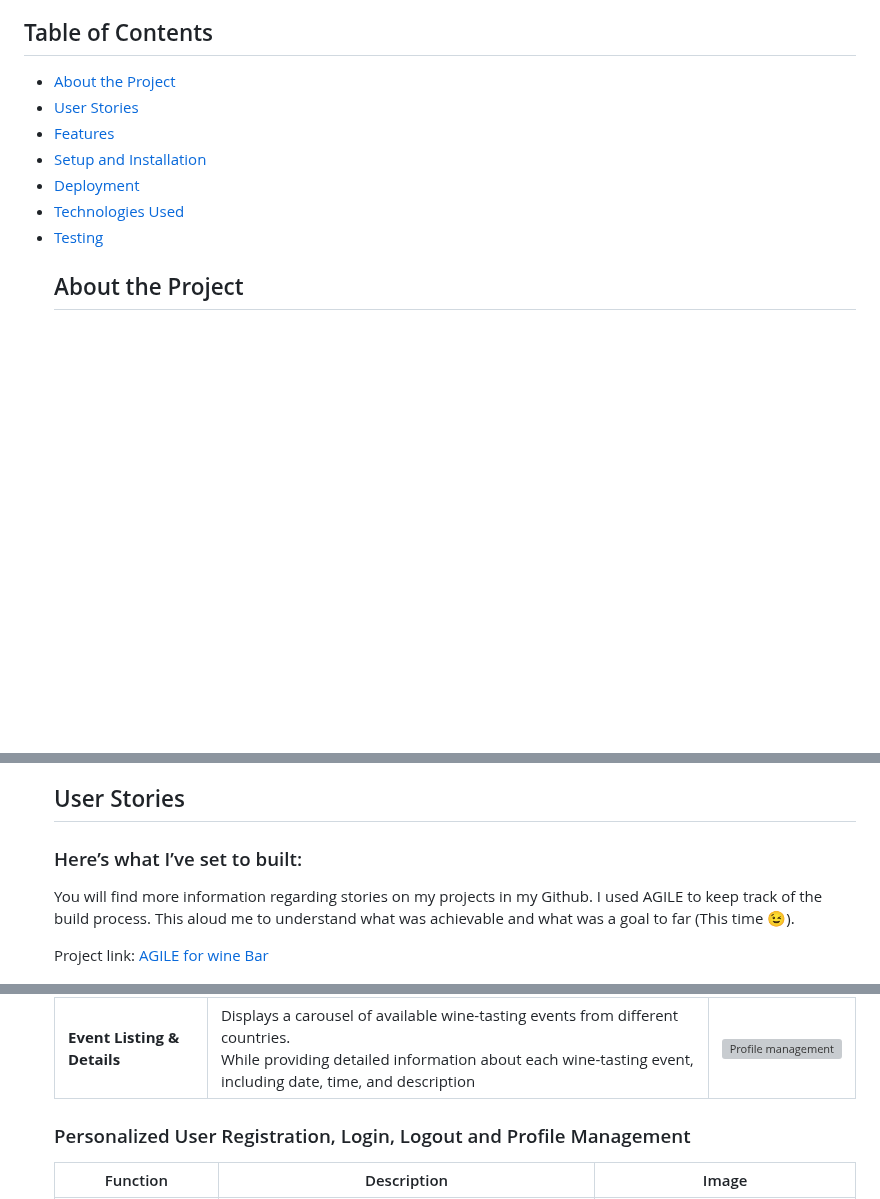
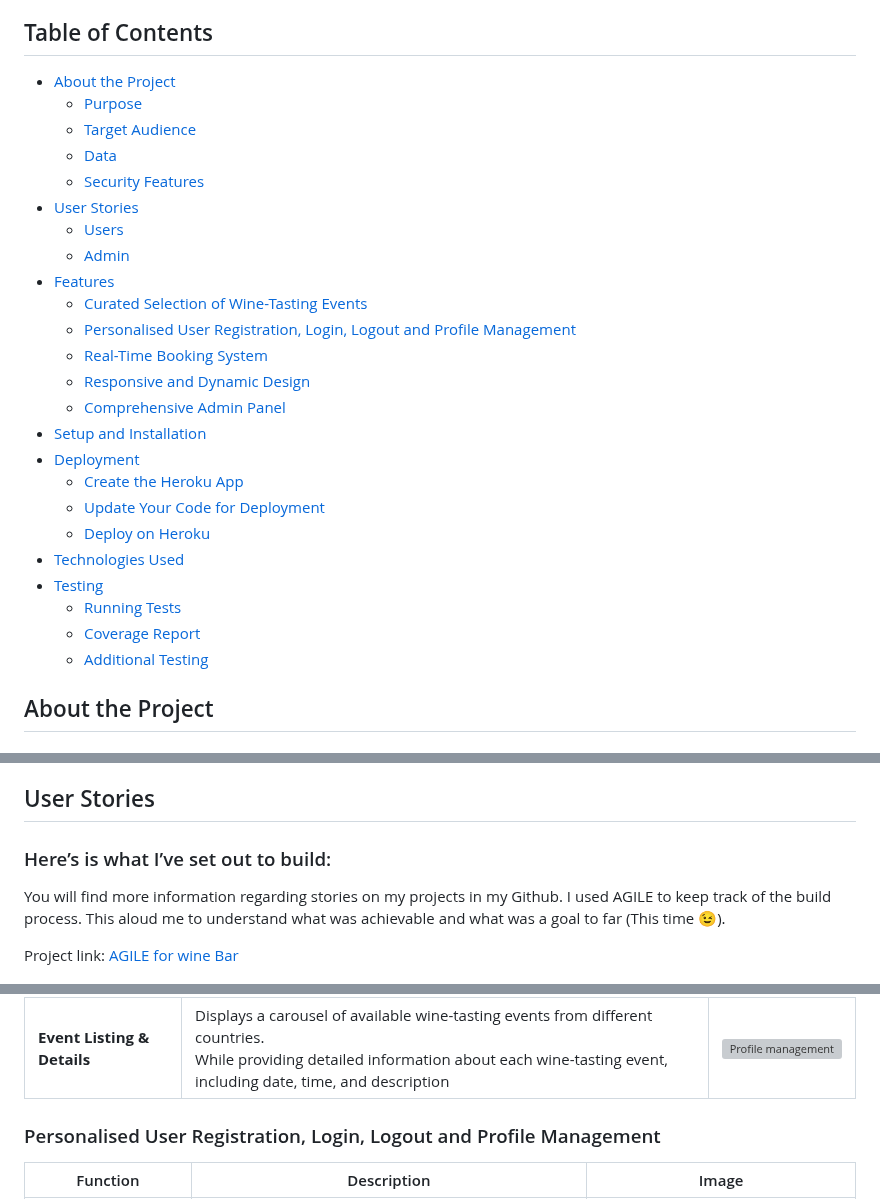
Before and after one commit to TerryLoc/wine-bar-project, a Markdown page: README.md, 3 parts joined by grey strips. Drawn GitHub-style; blank space fills up the shorter version; grey boxes are pictures that could not be loaded.

Commit message:
Doc: update sections links

```diff
--- a/README.md
+++ b/README.md
@@ -10,13 +10,47 @@ Live link: [Booking App site](https://the-wine-bar-5c52e3b945e9.herokuapp.com/)
 ## Table of Contents
 
 <ul>
-<li><a href="#about-the-project">About the Project</a></li> <li><a href="#user-stories">User Stories</a></li>
-<li><a href="#features">Features</a></li>
-<li><a href="#setup-and-installation">Setup and Installation</a></li>
-<li><a href="#deployment">Deployment</a></li>
+<li><a href="#about-the-project">About the Project</a>
+  <ul>
+    <li><a href="#purpose">Purpose</a></li>
+    <li><a href="#target-audience">Target Audience</a></li>
+    <li><a href="#data">Data</a></li>
+    <li><a href="#security-features">Security Features</a></li>
+  </ul>
+</li>
+<li><a href="#user-stories">User Stories</a>
+  <ul>
+    <li><a href="#users">Users</a></li>
+    <li><a href="#admin">Admin</a></li>
+  </ul>
+</li>
+<li><a href="#features">Features</a>
+  <ul>
+  <li><a href="#curated-selection-of-wine-tasting-events">Curated Selection of Wine-Tasting Events</a></li>
+    <li><a href="#personalised-user-registration-login-logout-and-profile-management">Personalised User Registration, Login, Logout and Profile Management</a></li>
+    <li><a href="#real-time-booking-system">Real-Time Booking System</a></li>
+    <li><a href="#responsive-and-dynamic-design">Responsive and Dynamic Design</a></li>
+    <li><a href="#comprehensive-admin-panel">Comprehensive Admin Panel</a></li>
+  </ul>
+</li>
+<li><a href="#setup-and-installation">Setup and Installation</a>
+</li>
+<li><a href="#deployment">Deployment</a>
+  <ul>
+    <li><a href="#create-the-heroku-app">Create the Heroku App</a></li>
+    <li><a href="#update-your-code-for-deployment">Update Your Code for Deployment</a></li>
+    <li><a href="#deploy-on-heroku">Deploy on Heroku</a></li>
+  </ul>
+</li>
 <li><a href="#technologies-used">Technologies Used</a></li>
-<li><a href="#testing">Testing</a></li>
-
+<li><a href="#testing">Testing</a>
+  <ul>
+    <li><a href="#running-tests">Running Tests</a></li>
+    <li><a href="#coverage-report">Coverage Report</a></li>
+    <li><a href="#additional-testing">Additional Testing</a></li>
+  </ul>
+</li>
+</ul>
 
 ## About the Project
 
@@ -54,7 +88,7 @@ Return to [Table of Contents](#table-of-contents)
 
 ## User Stories
 
-<h3>Here’s what I’ve set to built:</h3>
+<h3>Here’s is what I’ve set out to build:</h3>
 
 <p>You will find more information regarding stories on my projects in my Github. I used AGILE to keep track of the build process. This aloud me to understand what was achievable and what was a goal to far (This time 😉).</p>
 
@@ -91,7 +125,7 @@ Return to [Table of Contents](#table-of-contents)
 | --------------------------- | -------------------------------------------------------------------------------------------------------------------------------------------------------------------------------------------- | ------------------------------------------------------------------------------------------------------------------ |
 | **Event Listing & Details** | Displays a carousel of available wine-tasting events from different countries.<br> While providing detailed information about each wine-tasting event, including date, time, and description | <img src="static/media/readme/wine_experiences_page.png" alt="Profile management" width="400px" margin=" 0 auto"/> |
 
-### Personalized User Registration, Login, Logout and Profile Management
+### Personalised User Registration, Login, Logout and Profile Management
 
 | Function                       | Description                                                                                                  | Image                                                                                                              |
 | ------------------------------ | ------------------------------------------------------------------------------------------------------------ | ------------------------------------------------------------------------------------------------------------------ |
```
Also changed, not shown: other parts of README.md (+1 -1 lines).
